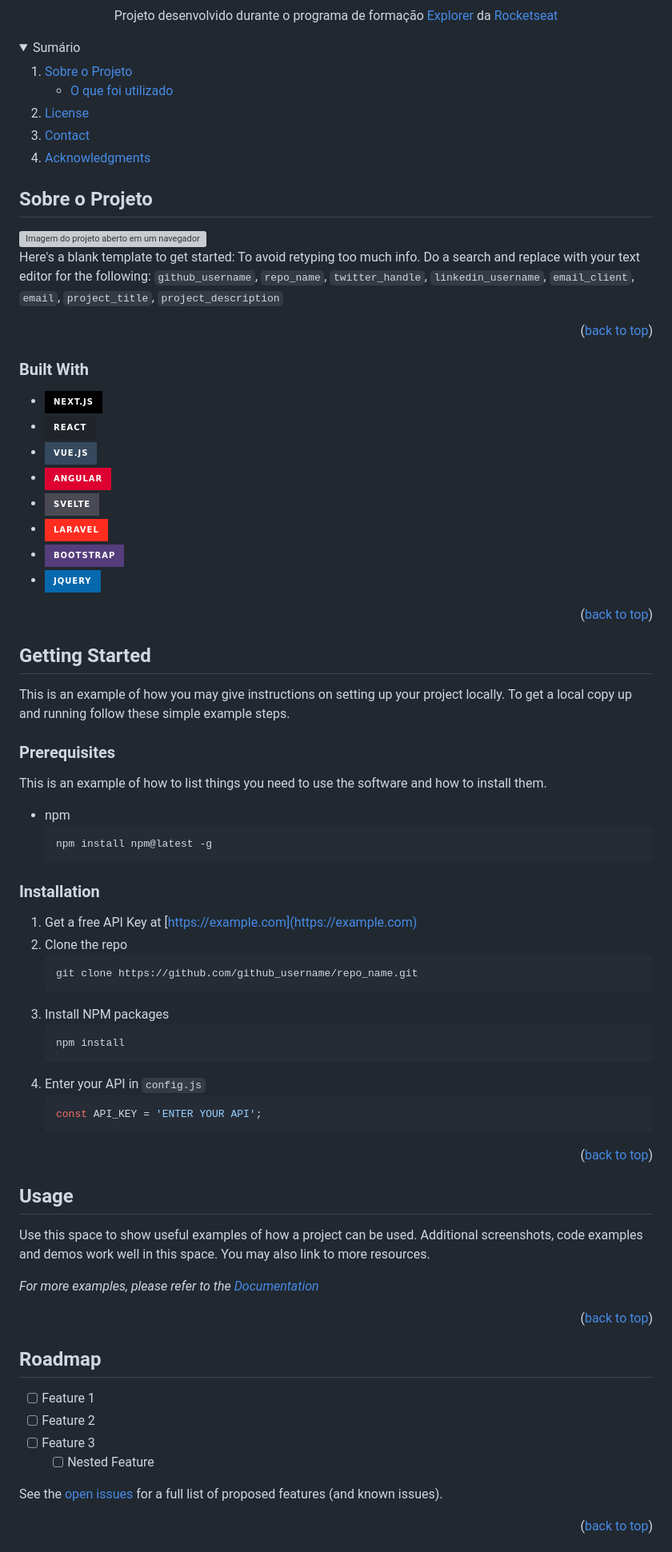
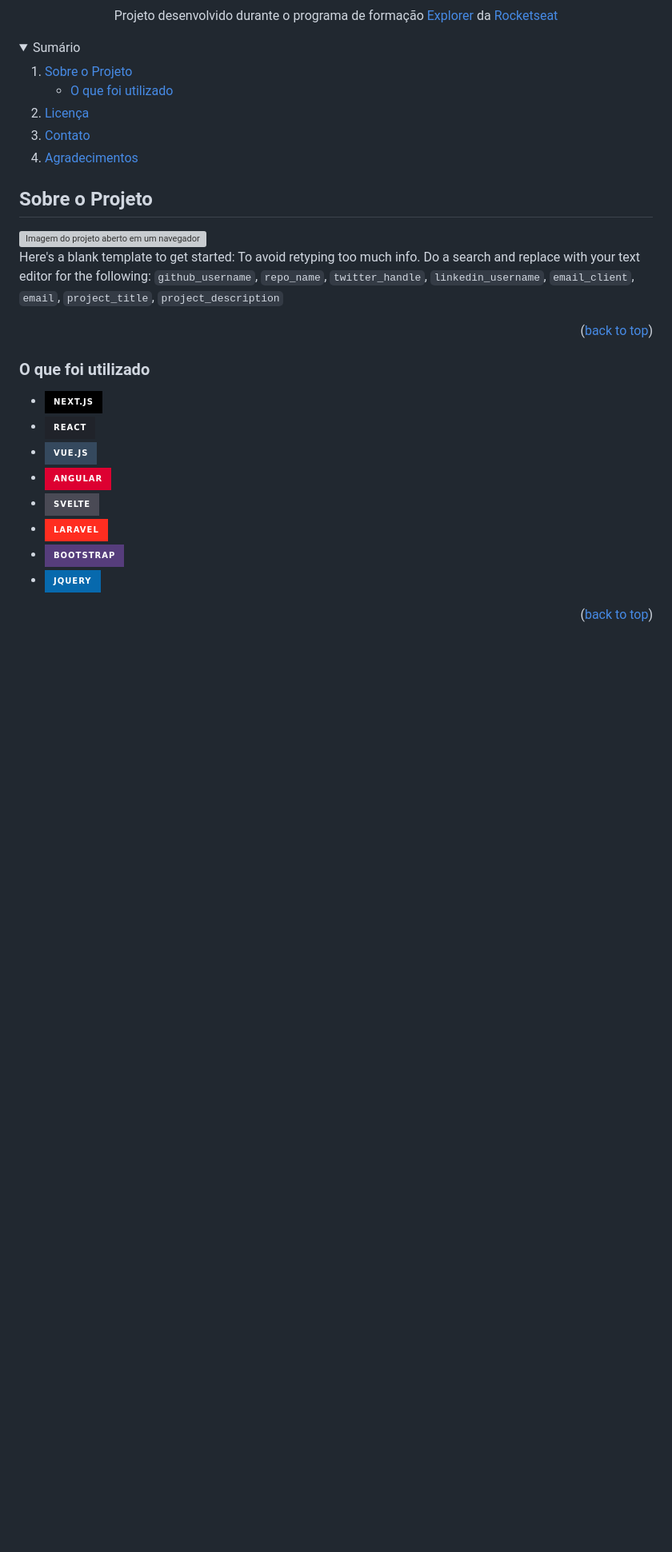
Before and after one commit to lurimo/Explorer-Flutuar, a Markdown page: README.md, the part around the change printed below. Shown: that part at 80% size. GitHub-like rendering; folded sections open; badges without logos; blank space fills up the shorter version; grey boxes are pictures that could not be loaded.

````diff
--- a/README.md
+++ b/README.md
@@ -28,10 +28,11 @@
       </ul>
     </li>
-    <li><a href="#license">License</a></li>
-    <li><a href="#contact">Contact</a></li>
-    <li><a href="#acknowledgments">Acknowledgments</a></li>
+    <li><a href="#licença">Licença</a></li>
+    <li><a href="#contato">Contato</a></li>
+    <li><a href="#agradecimentos">Agradecimentos</a></li>
   </ol>
 </details>
+
 
 
 ## Sobre o Projeto
@@ -44,7 +45,7 @@ Here's a blank template to get started: To avoid retyping too much info. Do a se
 
 
 
-### Built With
+### O que foi utilizado
 
 * [![Next][Next.js]][Next-url]
 * [![React][React.js]][React-url]
@@ -59,62 +60,3 @@ Here's a blank template to get started: To avoid retyping too much info. Do a se
 
 
 
-<!-- GETTING STARTED -->
-## Getting Started
-
-This is an example of how you may give instructions on setting up your project locally.
-To get a local copy up and running follow these simple example steps.
-
-### Prerequisites
-
-This is an example of how to list things you need to use the software and how to install them.
-* npm
-  ```sh
-  npm install npm@latest -g
-  ```
-
-### Installation
-
-1. Get a free API Key at [https://example.com](https://example.com)
-2. Clone the repo
-   ```sh
-   git clone https://github.com/github_username/repo_name.git
-   ```
-3. Install NPM packages
-   ```sh
-   npm install
-   ```
-4. Enter your API in `config.js`
-   ```js
-   const API_KEY = 'ENTER YOUR API';
-   ```
-
-<p align="right">(<a href="#readme-top">back to top</a>)</p>
-
-
-
-<!-- USAGE EXAMPLES -->
-## Usage
-
-Use this space to show useful examples of how a project can be used. Additional screenshots, code examples and demos work well in this space. You may also link to more resources.
-
-_For more examples, please refer to the [Documentation](https://example.com)_
-
-<p align="right">(<a href="#readme-top">back to top</a>)</p>
-
-
-
-<!-- ROADMAP -->
-## Roadmap
-
-- [ ] Feature 1
-- [ ] Feature 2
-- [ ] Feature 3
-    - [ ] Nested Feature
-
-See the [open issues](https://github.com/github_username/repo_name/issues) for a full list of proposed features (and known issues).
-
-<p align="right">(<a href="#readme-top">back to top</a>)</p>
-
-
-
````
Also changed, not shown: other parts of README.md (+5 -28 lines).
